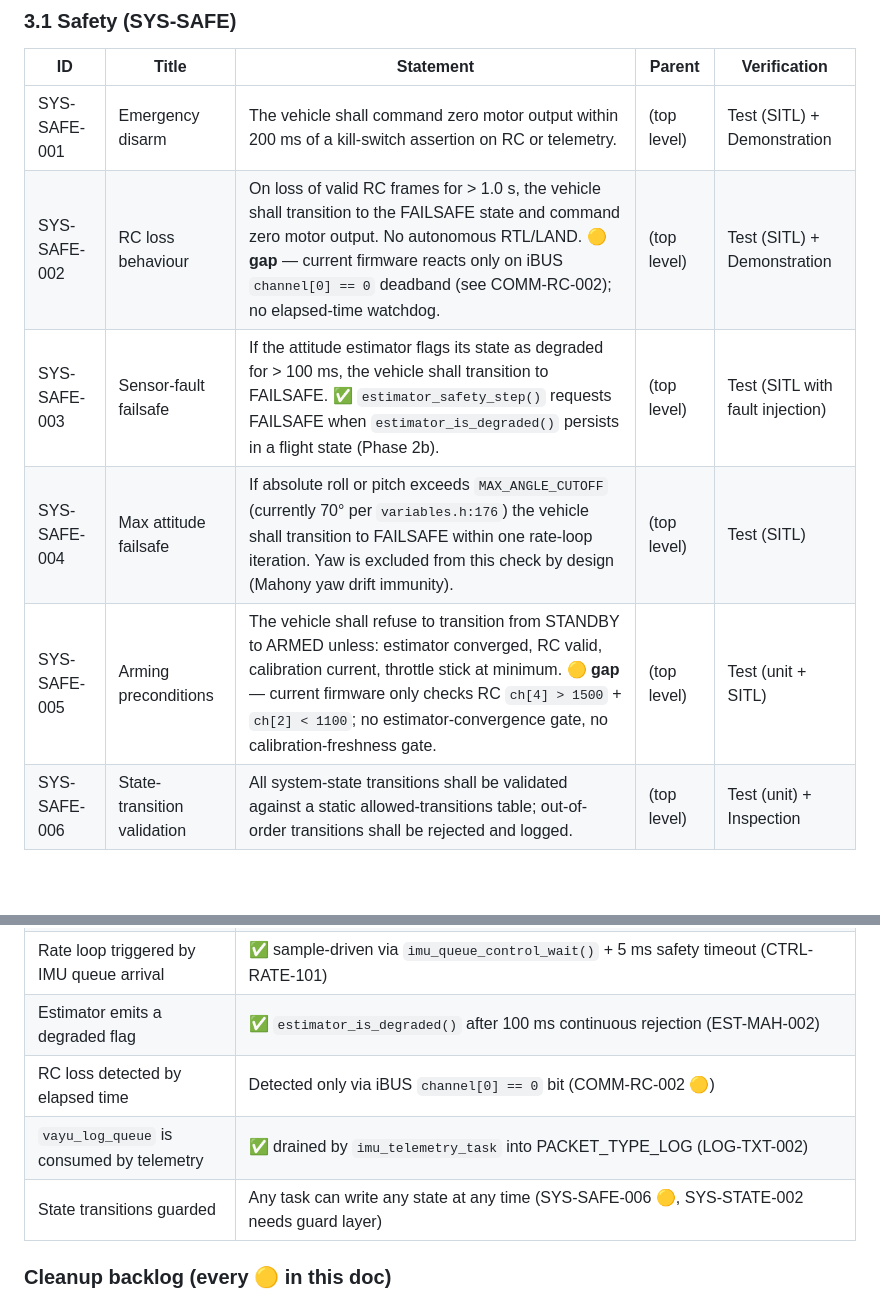
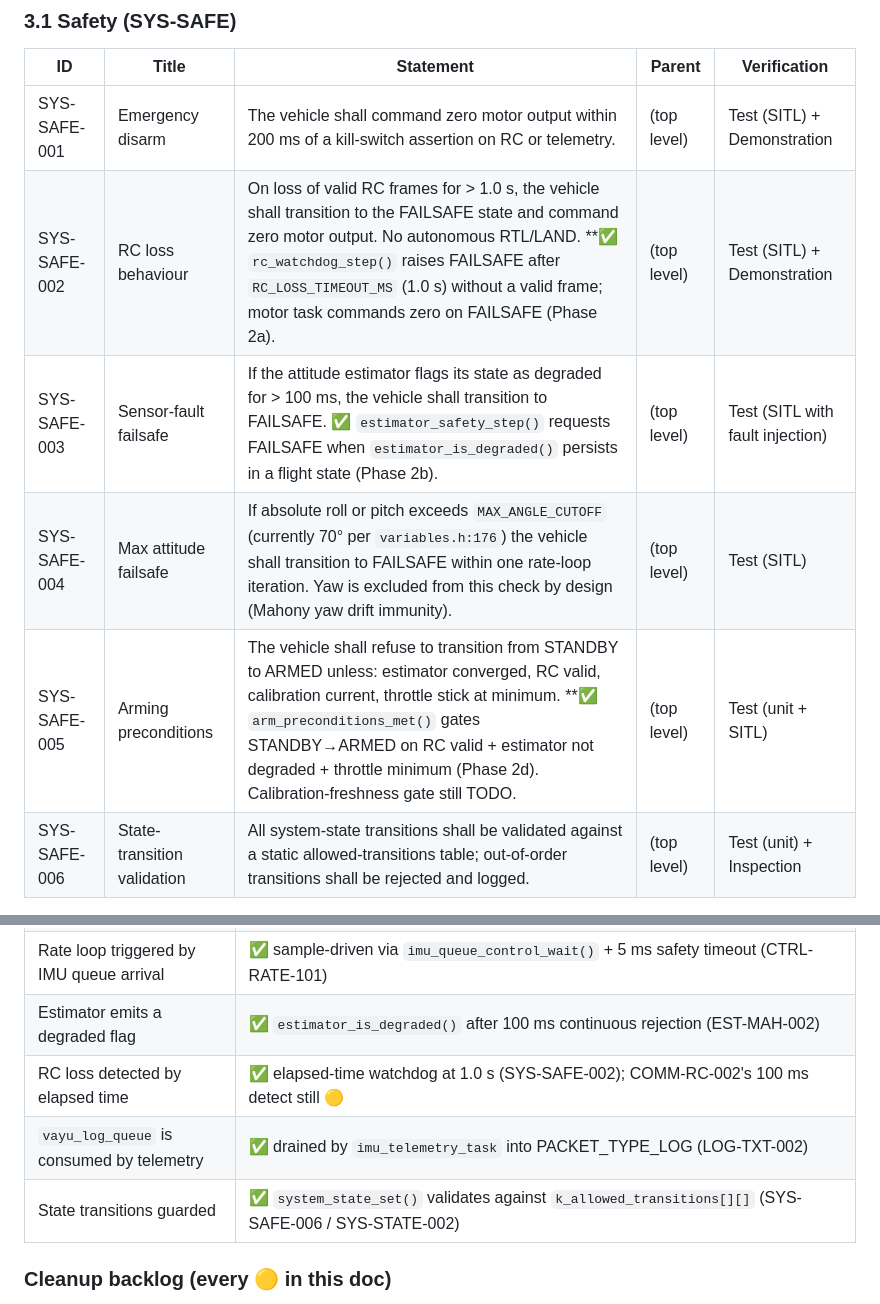
Before and after one commit to ragnar-vallhala/vayu, a Markdown page: docs/firmware/requirements.md, 2 parts joined by grey strips. Rendered like a GitHub page; blank space fills up the shorter version.

```diff
--- a/docs/firmware/requirements.md
+++ b/docs/firmware/requirements.md
@@ -141,10 +141,10 @@ Vehicle-level requirements. Each has a SYS-level parent of `(top level)`.
 | ID            | Title                                                                                                                                       | Statement                                                                                                                                            | Parent       | Verification                       |
 |---------------|---------------------------------------------------------------------------------------------------------------------------------------------|------------------------------------------------------------------------------------------------------------------------------------------------------|--------------|------------------------------------|
 | SYS-SAFE-001  | Emergency disarm                                                                                                                            | The vehicle shall command zero motor output within 200 ms of a kill-switch assertion on RC or telemetry.                                              | (top level)  | Test (SITL) + Demonstration        |
-| SYS-SAFE-002  | RC loss behaviour                                                                                                                           | On loss of valid RC frames for > 1.0 s, the vehicle shall transition to the FAILSAFE state and command zero motor output. No autonomous RTL/LAND. **🟡 gap** — current firmware reacts only on iBUS `channel[0] == 0` deadband (see COMM-RC-002); no elapsed-time watchdog. | (top level)  | Test (SITL) + Demonstration        |
+| SYS-SAFE-002  | RC loss behaviour                                                                                                                           | On loss of valid RC frames for > 1.0 s, the vehicle shall transition to the FAILSAFE state and command zero motor output. No autonomous RTL/LAND. **✅ `rc_watchdog_step()` raises FAILSAFE after `RC_LOSS_TIMEOUT_MS` (1.0 s) without a valid frame; motor task commands zero on FAILSAFE (Phase 2a). | (top level)  | Test (SITL) + Demonstration        |
 | SYS-SAFE-003  | Sensor-fault failsafe                                                                                                                       | If the attitude estimator flags its state as degraded for > 100 ms, the vehicle shall transition to FAILSAFE. ✅ `estimator_safety_step()` requests FAILSAFE when `estimator_is_degraded()` persists in a flight state (Phase 2b). | (top level)  | Test (SITL with fault injection)   |
 | SYS-SAFE-004  | Max attitude failsafe                                                                                                                       | If absolute roll or pitch exceeds `MAX_ANGLE_CUTOFF` (currently 70° per `variables.h:176`) the vehicle shall transition to FAILSAFE within one rate-loop iteration. Yaw is excluded from this check by design (Mahony yaw drift immunity). | (top level)  | Test (SITL)                        |
-| SYS-SAFE-005  | Arming preconditions                                                                                                                        | The vehicle shall refuse to transition from STANDBY to ARMED unless: estimator converged, RC valid, calibration current, throttle stick at minimum. **🟡 gap** — current firmware only checks RC `ch[4] > 1500` + `ch[2] < 1100`; no estimator-convergence gate, no calibration-freshness gate. | (top level)  | Test (unit + SITL)                 |
+| SYS-SAFE-005  | Arming preconditions                                                                                                                        | The vehicle shall refuse to transition from STANDBY to ARMED unless: estimator converged, RC valid, calibration current, throttle stick at minimum. **✅ `arm_preconditions_met()` gates STANDBY→ARMED on RC valid + estimator not degraded + throttle minimum (Phase 2d). Calibration-freshness gate still TODO. | (top level)  | Test (unit + SITL)                 |
 | SYS-SAFE-006  | State-transition validation                                                                                                                 | All system-state transitions shall be validated against a static allowed-transitions table; out-of-order transitions shall be rejected and logged.    | (top level)  | Test (unit) + Inspection           |
 
 ### 3.1.1 State machine (SYS-STATE)
@@ -558,9 +558,9 @@ sections 3–4 collectively represent.
 | 8 priority levels in scheduler                        | 3 priorities used (0, 1, 2); scheduler supports more                                     |
 | Rate loop triggered by IMU queue arrival              | ✅ sample-driven via `imu_queue_control_wait()` + 5 ms safety timeout (CTRL-RATE-101)     |
 | Estimator emits a degraded flag                       | ✅ `estimator_is_degraded()` after 100 ms continuous rejection (EST-MAH-002)              |
-| RC loss detected by elapsed time                      | Detected only via iBUS `channel[0] == 0` bit (COMM-RC-002 🟡)                            |
+| RC loss detected by elapsed time                      | ✅ elapsed-time watchdog at 1.0 s (SYS-SAFE-002); COMM-RC-002's 100 ms detect still 🟡    |
 | `vayu_log_queue` is consumed by telemetry             | ✅ drained by `imu_telemetry_task` into PACKET_TYPE_LOG (LOG-TXT-002)                      |
-| State transitions guarded                             | Any task can write any state at any time (SYS-SAFE-006 🟡, SYS-STATE-002 needs guard layer) |
+| State transitions guarded                             | ✅ `system_state_set()` validates against `k_allowed_transitions[][]` (SYS-SAFE-006 / SYS-STATE-002) |
 
 ### Cleanup backlog (every 🟡 in this doc)
 
```
Also changed, not shown: other parts of docs/firmware/requirements.md (+1 -1 lines), docs/firmware/trace.md (+3 -3 lines).
